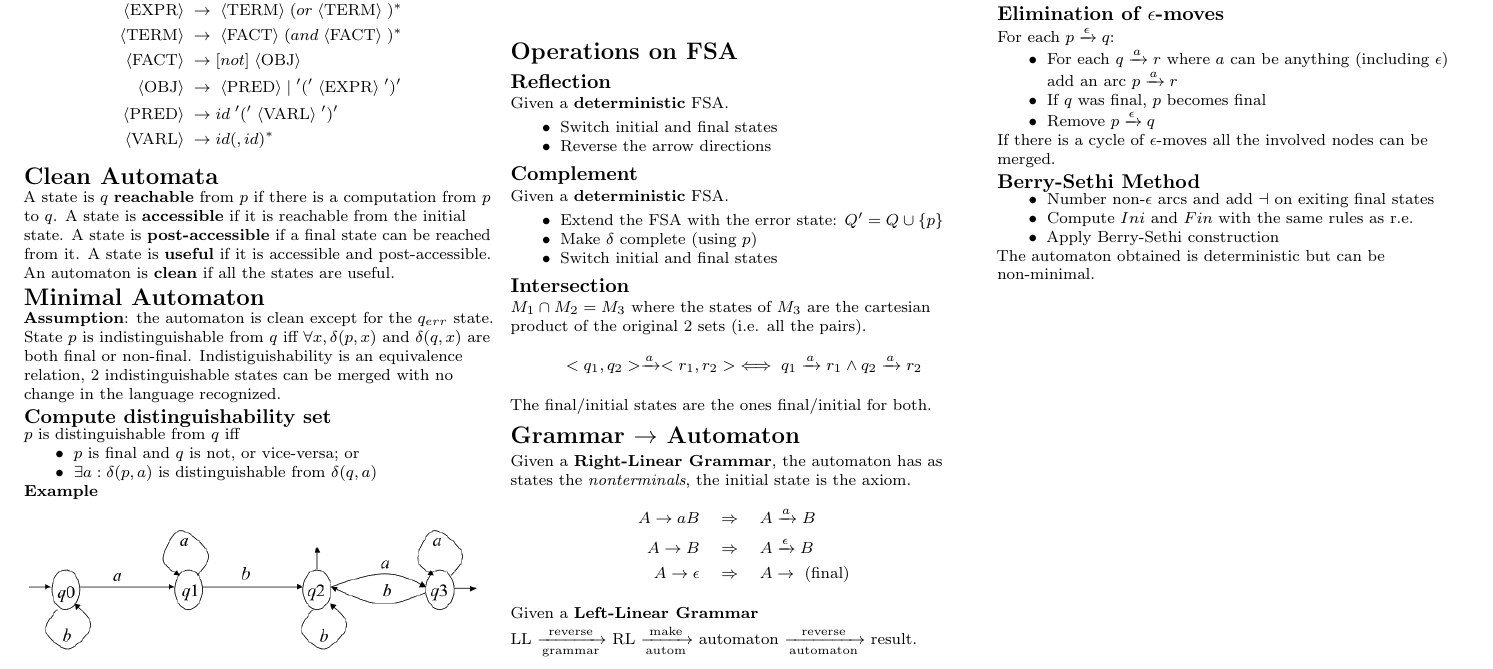
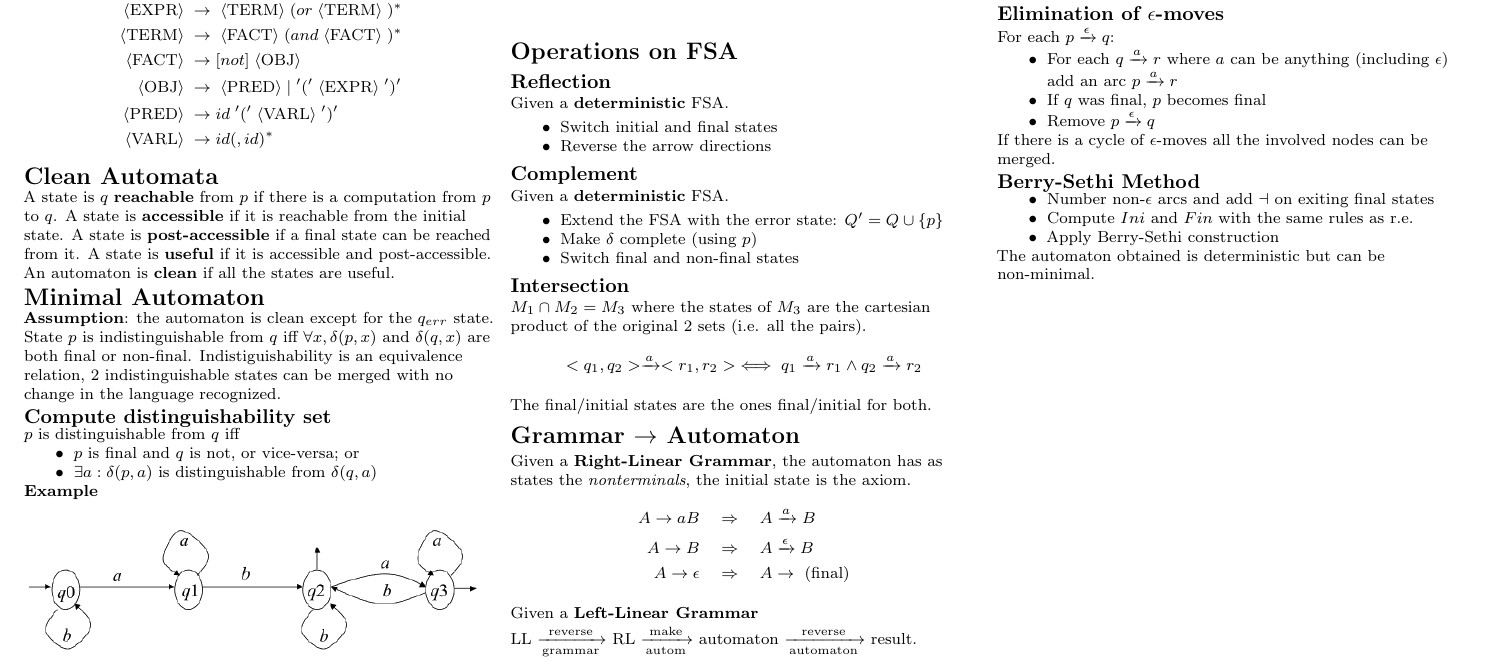
Before and after one commit to polimi-cheatsheet/FLC-cheatsheet, a LaTeX document (FLC.tex, which reads automata/operations-on-fsa.tex): part of page 2 of 6, cut so that both start at the same text. Compiled offline with pdfLaTeX.

Commit message:
Fix typo in complement

```diff
--- a/automata/operations-on-fsa.tex
+++ b/automata/operations-on-fsa.tex
@@ -12,7 +12,7 @@ Given a \textbf{deterministic} FSA.
 \begin{itemize}
     \item Extend the FSA with the error state: $Q' = Q \cup \{p\}$
     \item Make $\delta$ complete (using $p$)
-    \item Switch initial and final states
+    \item Switch final and non-final states
 \end{itemize}
 
 \subsection{Intersection}
```
